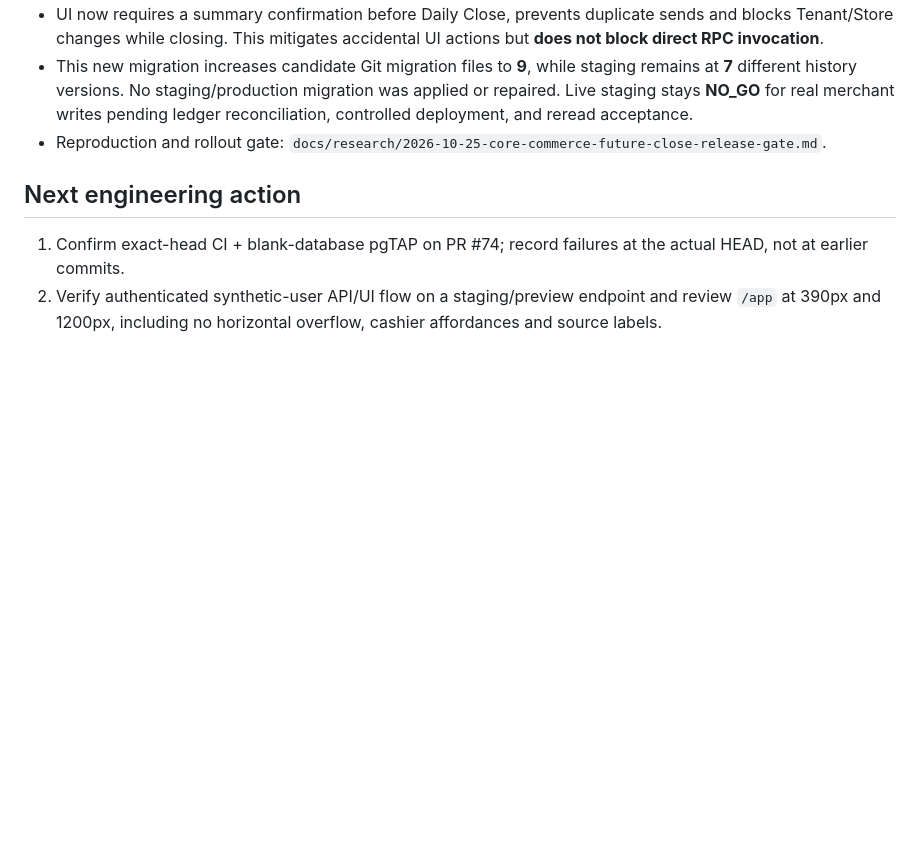
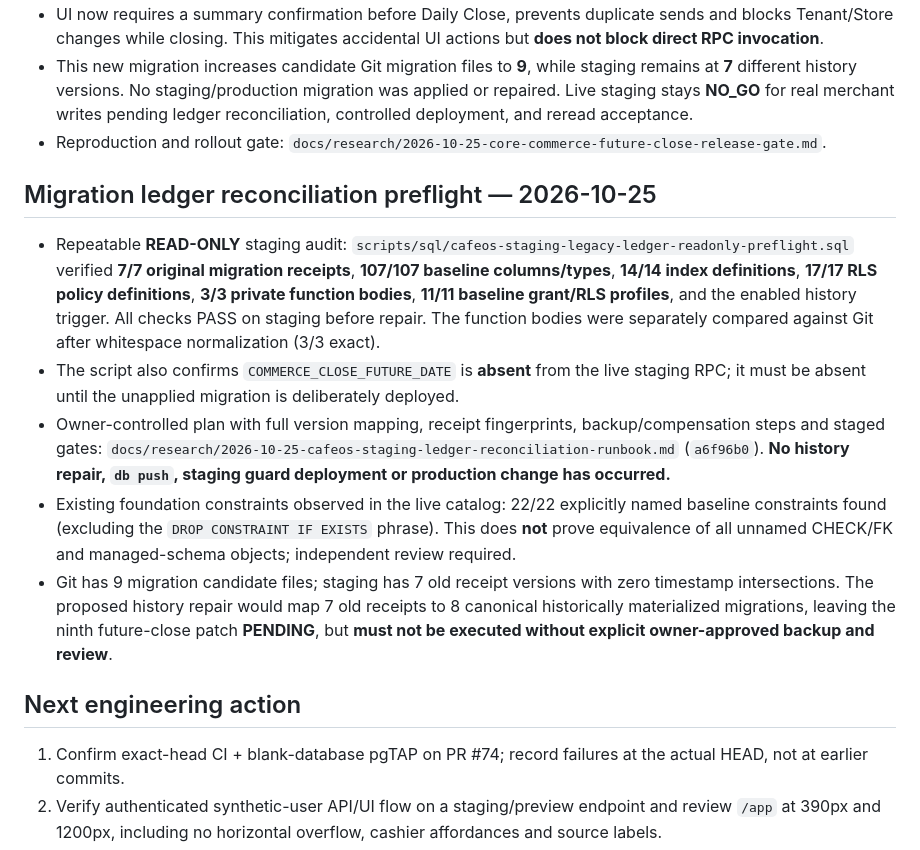
Before and after one commit to ShenJun93/cafeos-analyzer, a Markdown page: docs/CURRENT_STATE.md, the part around the change. GitHub-like rendering; blank space fills up the shorter version.

Commit message:
docs: snapshot read-only staging ledger preflight and recovery gates

```diff
--- a/docs/CURRENT_STATE.md
+++ b/docs/CURRENT_STATE.md
@@ -154,6 +154,14 @@ The product-level discovery gate in issue #11 remains open because real target-I
 - This new migration increases candidate Git migration files to **9**, while staging remains at **7** different history versions. No staging/production migration was applied or repaired. Live staging stays **NO_GO** for real merchant writes pending ledger reconciliation, controlled deployment, and reread acceptance.
 - Reproduction and rollout gate: `docs/research/2026-10-25-core-commerce-future-close-release-gate.md`.
 
+## Migration ledger reconciliation preflight — 2026-10-25
+
+- Repeatable **READ-ONLY** staging audit: `scripts/sql/cafeos-staging-legacy-ledger-readonly-preflight.sql` verified **7/7 original migration receipts**, **107/107 baseline columns/types**, **14/14 index definitions**, **17/17 RLS policy definitions**, **3/3 private function bodies**, **11/11 baseline grant/RLS profiles**, and the enabled history trigger. All checks PASS on staging before repair. The function bodies were separately compared against Git after whitespace normalization (3/3 exact).
+- The script also confirms `COMMERCE_CLOSE_FUTURE_DATE` is **absent** from the live staging RPC; it must be absent until the unapplied migration is deliberately deployed.
+- Owner-controlled plan with full version mapping, receipt fingerprints, backup/compensation steps and staged gates: `docs/research/2026-10-25-cafeos-staging-ledger-reconciliation-runbook.md` (`a6f96b0`). **No history repair, `db push`, staging guard deployment or production change has occurred.**
+- Existing foundation constraints observed in the live catalog: 22/22 explicitly named baseline constraints found (excluding the `DROP CONSTRAINT IF EXISTS` phrase). This does **not** prove equivalence of all unnamed CHECK/FK and managed-schema objects; independent review required.
+- Git has 9 migration candidate files; staging has 7 old receipt versions with zero timestamp intersections. The proposed history repair would map 7 old receipts to 8 canonical historically materialized migrations, leaving the ninth future-close patch **PENDING**, but **must not be executed without explicit owner-approved backup and review**.
+
 ## Next engineering action
 
 1. Confirm exact-head CI + blank-database pgTAP on PR #74; record failures at the actual HEAD, not at earlier commits.
```
Also changed, not shown: docs/research/2026-10-25-core-commerce-future-close-release-gate.md (+6 -0 lines).
